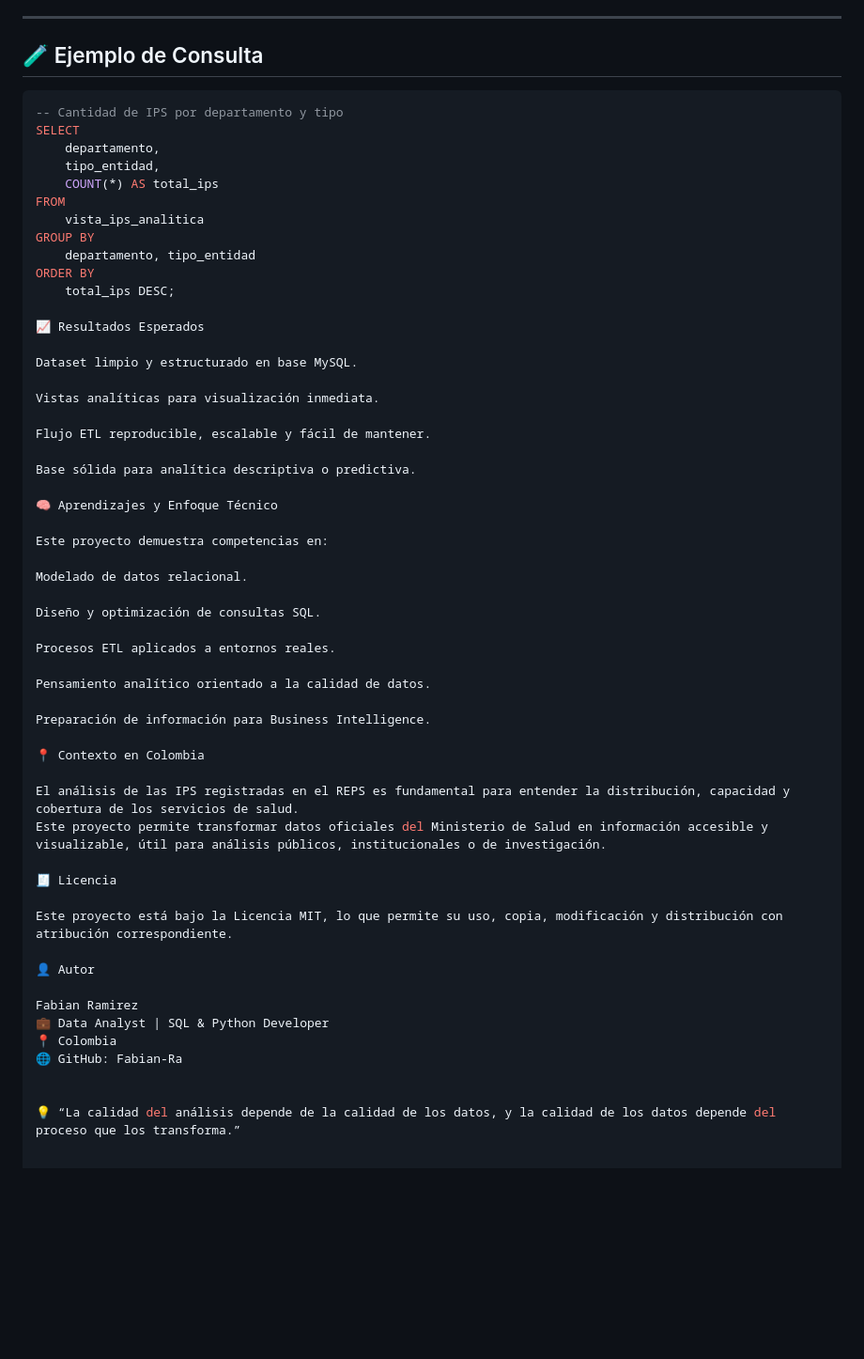
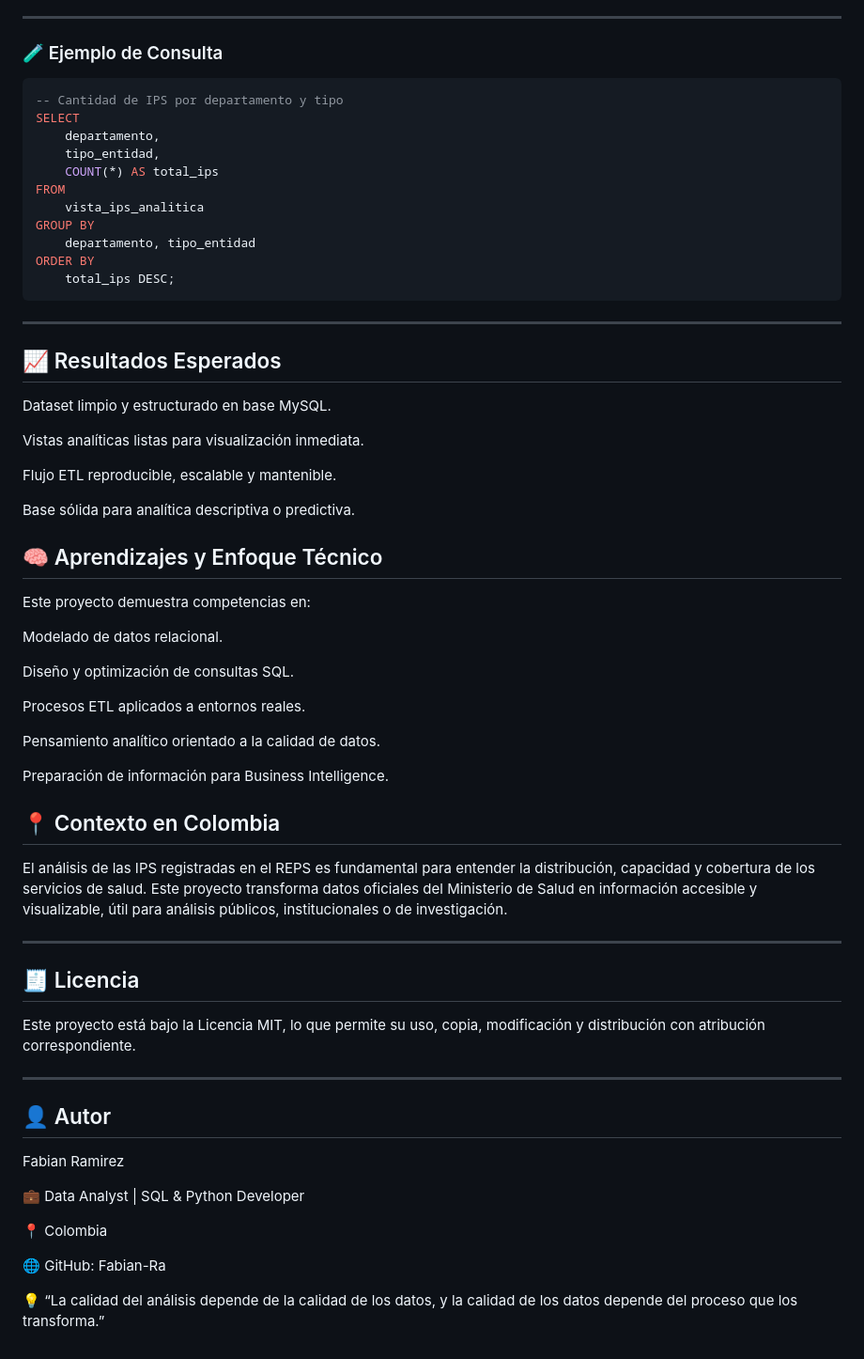
Before and after one commit to Fabian-Ra/mysql-ips-colombia, a Markdown page: README.md, the part around the change printed below. Shown: that part at 94% size. Drawn GitHub-style; blank space fills up the shorter version.

````diff
--- a/README.md
+++ b/README.md
@@ -67,7 +86,7 @@ mysql-ips-colombia/
 
 ---
 
-## 🧪 Ejemplo de Consulta
+### 🧪 Ejemplo de Consulta
 
 ```sql
 -- Cantidad de IPS por departamento y tipo
@@ -81,18 +100,23 @@ GROUP BY
     departamento, tipo_entidad
 ORDER BY
     total_ips DESC;
+```
 
-📈 Resultados Esperados
+
+---
+## 📈 Resultados Esperados
 
 Dataset limpio y estructurado en base MySQL.
 
-Vistas analíticas para visualización inmediata.
+Vistas analíticas listas para visualización inmediata.
 
-Flujo ETL reproducible, escalable y fácil de mantener.
+Flujo ETL reproducible, escalable y mantenible.
 
 Base sólida para analítica descriptiva o predictiva.
 
-🧠 Aprendizajes y Enfoque Técnico
+
+
+## 🧠 Aprendizajes y Enfoque Técnico
 
 Este proyecto demuestra competencias en:
 
@@ -106,21 +130,30 @@ Pensamiento analítico orientado a la calidad de datos.
 
 Preparación de información para Business Intelligence.
 
-📍 Contexto en Colombia
+
+
+## 📍 Contexto en Colombia
 
 El análisis de las IPS registradas en el REPS es fundamental para entender la distribución, capacidad y cobertura de los servicios de salud.
-Este proyecto permite transformar datos oficiales del Ministerio de Salud en información accesible y visualizable, útil para análisis públicos, institucionales o de investigación.
+Este proyecto transforma datos oficiales del Ministerio de Salud en información accesible y visualizable, útil para análisis públicos, institucionales o de investigación.
 
+---
 🧾 Licencia
-
+---
 Este proyecto está bajo la Licencia MIT, lo que permite su uso, copia, modificación y distribución con atribución correspondiente.
 
+---
 👤 Autor
+---
+Fabian Ramirez
 
-Fabian Ramirez
 💼 Data Analyst | SQL & Python Developer
+
 📍 Colombia
+
 🌐 GitHub: Fabian-Ra
 
 
-💡 “La calidad del análisis depende de la calidad de los datos, y la calidad de los datos depende del proceso que los transforma.”
+
+ 💡 “La calidad del análisis depende de la calidad de los datos,
+ y la calidad de los datos depende del proceso que los transforma.”
````
Also changed, not shown: other parts of README.md (+49 -30 lines).
